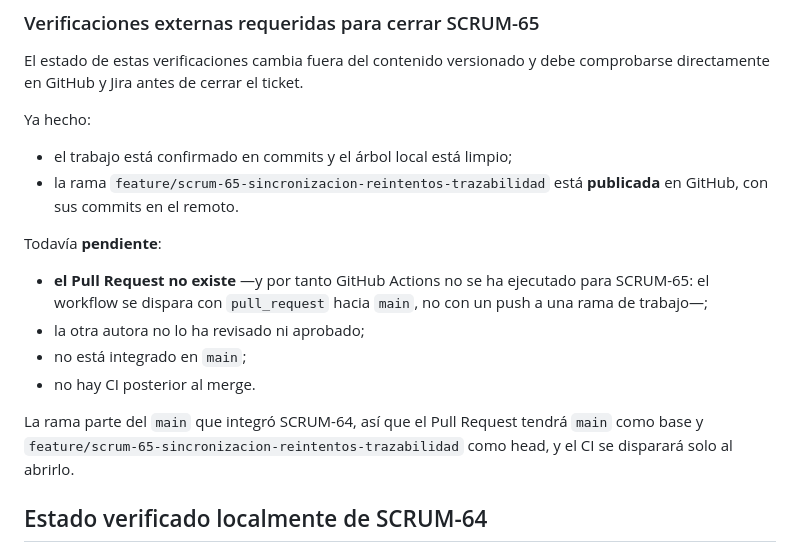
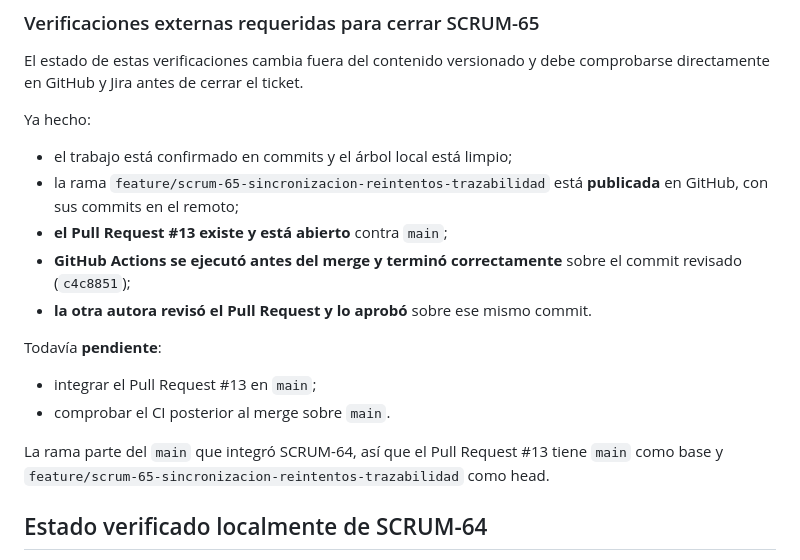
Before and after one commit to TinuFagbemi/tesis-bi-prenatal, a Markdown page: docs/definition_of_done.md, the part around the change. Drawn GitHub-style.

Commit message:
docs: actualizar verificaciones externas de SCRUM-65

```diff
--- a/docs/definition_of_done.md
+++ b/docs/definition_of_done.md
@@ -235,21 +235,20 @@ Ya hecho:
 
 - el trabajo está confirmado en commits y el árbol local está limpio;
 - la rama `feature/scrum-65-sincronizacion-reintentos-trazabilidad` está
-  **publicada** en GitHub, con sus commits en el remoto.
+  **publicada** en GitHub, con sus commits en el remoto;
+- **el Pull Request #13 existe y está abierto** contra `main`;
+- **GitHub Actions se ejecutó antes del merge y terminó correctamente** sobre el
+  commit revisado (`c4c8851`);
+- **la otra autora revisó el Pull Request y lo aprobó** sobre ese mismo commit.
 
 Todavía **pendiente**:
 
-- **el Pull Request no existe** —y por tanto GitHub Actions no se ha ejecutado
-  para SCRUM-65: el workflow se dispara con `pull_request` hacia `main`, no con
-  un push a una rama de trabajo—;
-- la otra autora no lo ha revisado ni aprobado;
-- no está integrado en `main`;
-- no hay CI posterior al merge.
+- integrar el Pull Request #13 en `main`;
+- comprobar el CI posterior al merge sobre `main`.
 
-La rama parte del `main` que integró SCRUM-64, así que el Pull Request tendrá
+La rama parte del `main` que integró SCRUM-64, así que el Pull Request #13 tiene
 `main` como base y
-`feature/scrum-65-sincronizacion-reintentos-trazabilidad` como head, y el CI se
-disparará solo al abrirlo.
+`feature/scrum-65-sincronizacion-reintentos-trazabilidad` como head.
 
 ## Estado verificado localmente de SCRUM-64
 
```
